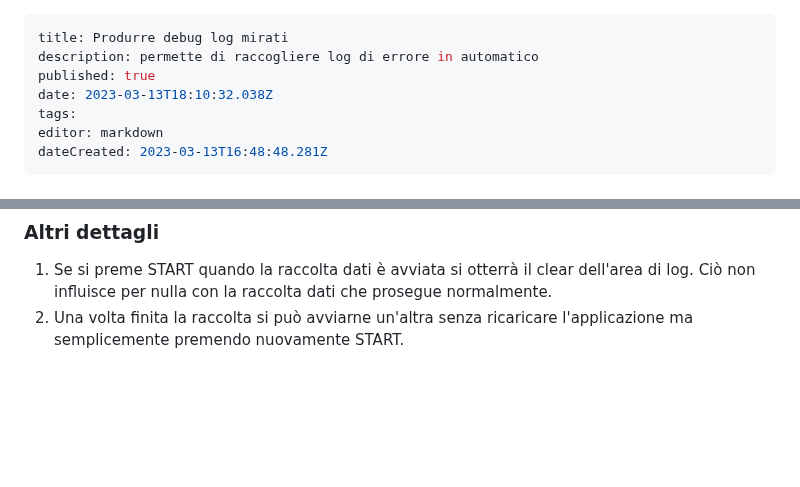
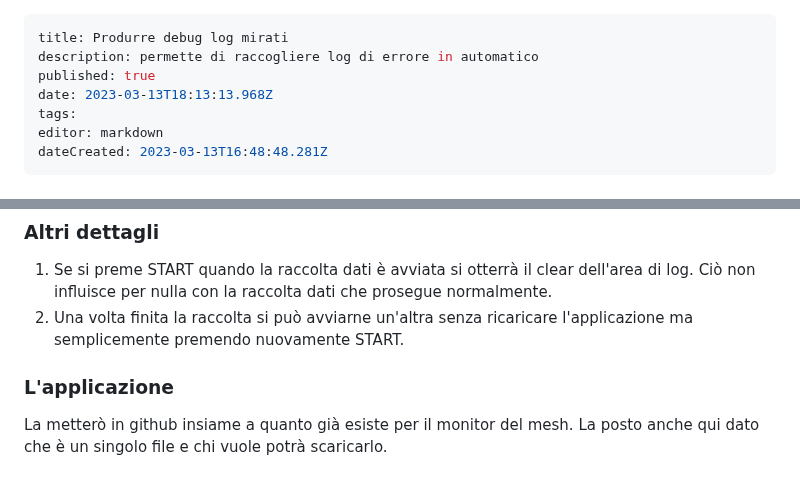
Before and after one commit to iz1kga/iMeshWiki, a Markdown page: reports&tests/debuglogger.md, 2 parts joined by grey strips. GitHub-like rendering; blank space fills up the shorter version.

Commit message:
docs: update reports&tests/debuglogger

```diff
--- a/reports&tests/debuglogger.md
+++ b/reports&tests/debuglogger.md
@@ -2,7 +2,7 @@
 title: Produrre debug log mirati
 description: permette di raccogliere log di errore in automatico
 published: true
-date: 2023-03-13T18:10:32.038Z
+date: 2023-03-13T18:13:13.968Z
 tags:
 editor: markdown
 dateCreated: 2023-03-13T16:48:48.281Z
@@ -32,3 +32,5 @@ La progress bar parte e resta verde in tutta la fase di attesa. Diventa rossa ne
 ### Altri dettagli
 1) Se si preme START quando la raccolta dati è avviata si otterrà il clear dell'area di log. Ciò non influisce per nulla con la raccolta dati che prosegue normalmente.
 2) Una volta finita la raccolta si può avviarne un'altra senza ricaricare l'applicazione ma semplicemente premendo nuovamente START.
+### L'applicazione
+La metterò in github insiame a quanto già esiste per il monitor del mesh. La posto anche qui dato che è un singolo file e chi vuole potrà scaricarlo.
```
